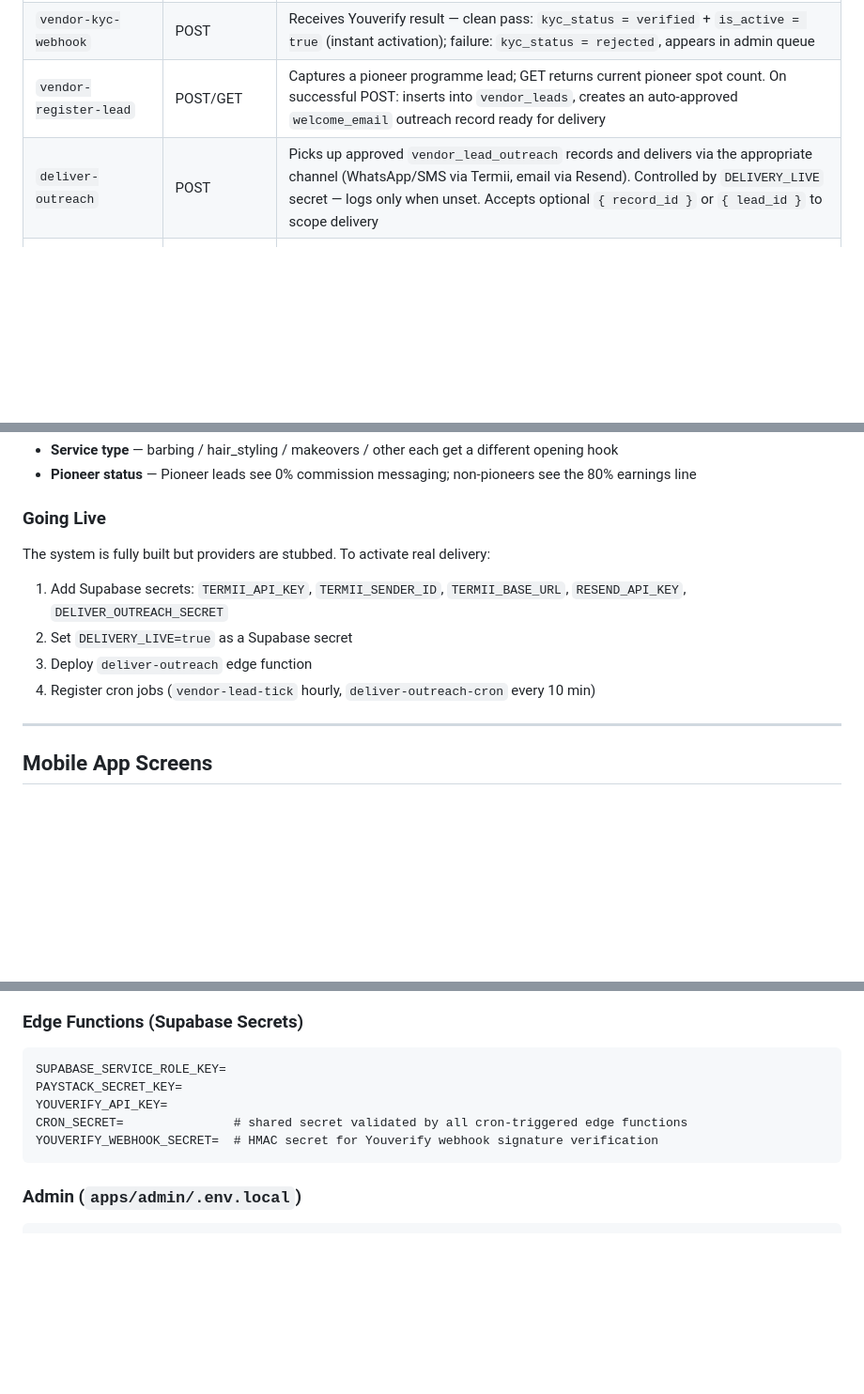
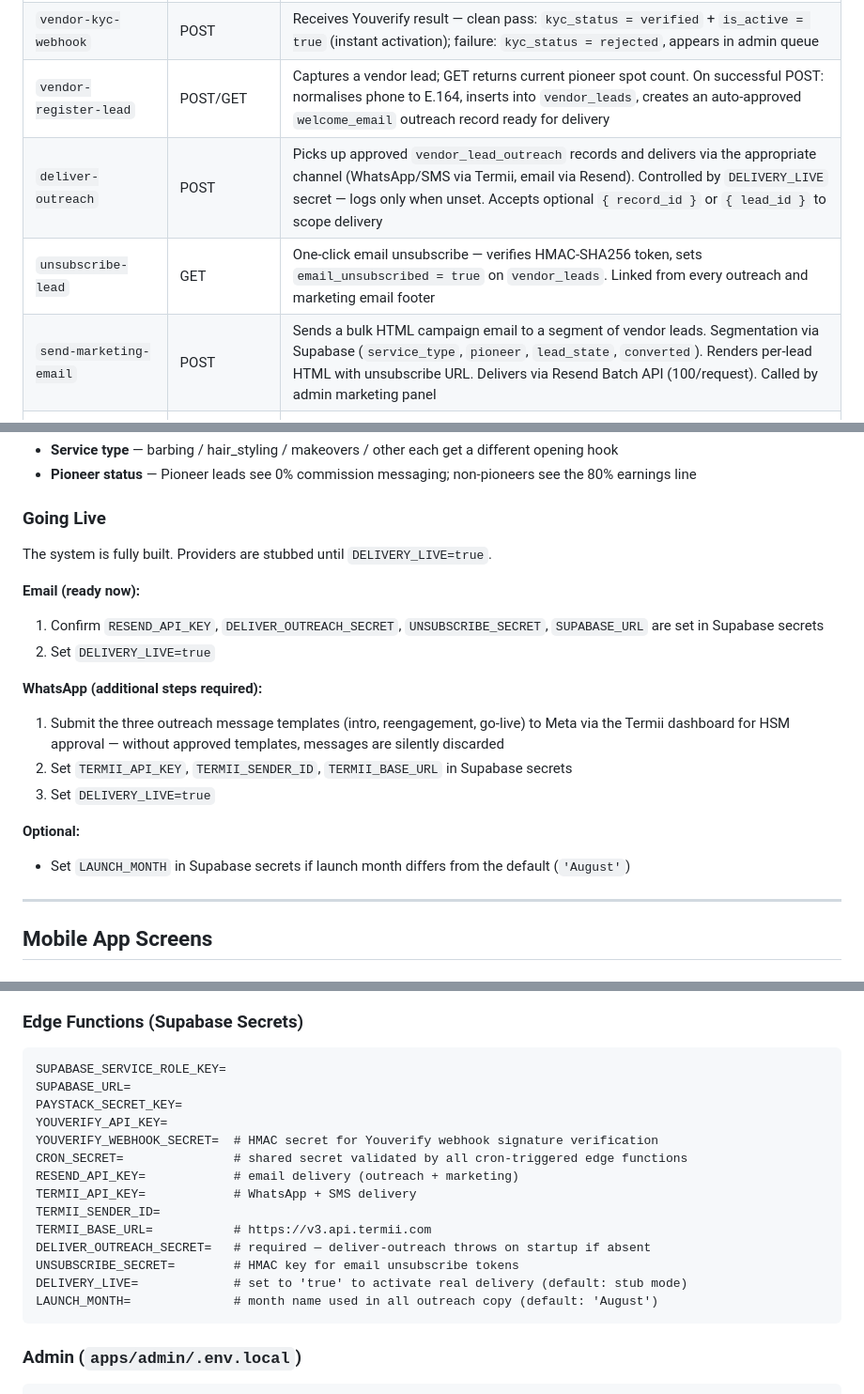
Before and after one commit to kant1000/vars, a Markdown page: README.md, 3 parts joined by grey strips. Shown at 94% size. Rendered like a GitHub page; blank space fills up the shorter version.

Commit message:
docs: update README and project context with messaging system state
README:
- Edge functions: add unsubscribe-lead and send-marketing-email
- DB schema: add three new migrations (email channel, email_unsubscribed, idempotency index)
- vendor_leads key table: add email_unsubscribed
- Admin section: add /leads/marketing bulk email panel
- Going Live: split email (ready) vs WhatsApp (blocked on template approval)
- Edge function secrets: add all outreach-related secrets

VARS_PROJECT_CONTEXT.md:
- Blocker section: replace single deliver-outreach entry with separate
  email (ready) and WhatsApp (blocked) rows

Co-Authored-By: Claude Sonnet 4.6 <noreply@anthropic.com>

````diff
--- a/README.md
+++ b/README.md
@@ -241,8 +245,10 @@ All functions live in `supabase/functions/` and run on Deno.
 | `send-reminders` | POST (cron, every 5 min) | Sends 24-hour and 1-hour before-appointment reminders to both customer and vendor, plus a 30-minute pending-acceptance reminder to the vendor; idempotent via notifications table |
 | `vendor-kyc-init` | POST | Initiates Youverify KYC session |
 | `vendor-kyc-webhook` | POST | Receives Youverify result — clean pass: `kyc_status = verified` + `is_active = true` (instant activation); failure: `kyc_status = rejected`, appears in admin queue |
-| `vendor-register-lead` | POST/GET | Captures a pioneer programme lead; GET returns current pioneer spot count. On successful POST: inserts into `vendor_leads`, creates an auto-approved `welcome_email` outreach record ready for delivery |
+| `vendor-register-lead` | POST/GET | Captures a vendor lead; GET returns current pioneer spot count. On successful POST: normalises phone to E.164, inserts into `vendor_leads`, creates an auto-approved `welcome_email` outreach record ready for delivery |
 | `deliver-outreach` | POST | Picks up approved `vendor_lead_outreach` records and delivers via the appropriate channel (WhatsApp/SMS via Termii, email via Resend). Controlled by `DELIVERY_LIVE` secret — logs only when unset. Accepts optional `{ record_id }` or `{ lead_id }` to scope delivery |
+| `unsubscribe-lead` | GET | One-click email unsubscribe — verifies HMAC-SHA256 token, sets `email_unsubscribed = true` on `vendor_leads`. Linked from every outreach and marketing email footer |
+| `send-marketing-email` | POST | Sends a bulk HTML campaign email to a segment of vendor leads. Segmentation via Supabase (`service_type`, `pioneer`, `lead_state`, `converted`). Renders per-lead HTML with unsubscribe URL. Delivers via Resend Batch API (100/request). Called by admin marketing panel |
 | `vendor-set-zone` | POST | Saves vendor's auto-accept geographic zone |
 | `vendor-confirm-zone` | GET/POST | GET: returns zone status; POST: marks zone confirmed for today |
 | `vendor-update-location` | POST | Called every 60s by vendor app while `on_way`; writes `vendor_current_lat/lng` to vendors table for customer live tracking map; also detects zone drift |
@@ -352,12 +358,19 @@ Copy varies by:
 
 ### Going Live
 
-The system is fully built but providers are stubbed. To activate real delivery:
+The system is fully built. Providers are stubbed until `DELIVERY_LIVE=true`.
 
-1. Add Supabase secrets: `TERMII_API_KEY`, `TERMII_SENDER_ID`, `TERMII_BASE_URL`, `RESEND_API_KEY`, `DELIVER_OUTREACH_SECRET`
-2. Set `DELIVERY_LIVE=true` as a Supabase secret
-3. Deploy `deliver-outreach` edge function
-4. Register cron jobs (`vendor-lead-tick` hourly, `deliver-outreach-cron` every 10 min)
+**Email (ready now):**
+1. Confirm `RESEND_API_KEY`, `DELIVER_OUTREACH_SECRET`, `UNSUBSCRIBE_SECRET`, `SUPABASE_URL` are set in Supabase secrets
+2. Set `DELIVERY_LIVE=true`
+
+**WhatsApp (additional steps required):**
+1. Submit the three outreach message templates (intro, reengagement, go-live) to Meta via the Termii dashboard for HSM approval — without approved templates, messages are silently discarded
+2. Set `TERMII_API_KEY`, `TERMII_SENDER_ID`, `TERMII_BASE_URL` in Supabase secrets
+3. Set `DELIVERY_LIVE=true`
+
+**Optional:**
+- Set `LAUNCH_MONTH` in Supabase secrets if launch month differs from the default (`'August'`)
 
 ---
 
@@ -753,10 +766,19 @@ EXPO_PUBLIC_GOOGLE_MAPS_API_KEY=
 
 ```
 SUPABASE_SERVICE_ROLE_KEY=
+SUPABASE_URL=
 PAYSTACK_SECRET_KEY=
 YOUVERIFY_API_KEY=
+YOUVERIFY_WEBHOOK_SECRET=  # HMAC secret for Youverify webhook signature verification
 CRON_SECRET=               # shared secret validated by all cron-triggered edge functions
-YOUVERIFY_WEBHOOK_SECRET=  # HMAC secret for Youverify webhook signature verification
+RESEND_API_KEY=            # email delivery (outreach + marketing)
+TERMII_API_KEY=            # WhatsApp + SMS delivery
+TERMII_SENDER_ID=
+TERMII_BASE_URL=           # https://v3.api.termii.com
+DELIVER_OUTREACH_SECRET=   # required — deliver-outreach throws on startup if absent
+UNSUBSCRIBE_SECRET=        # HMAC key for email unsubscribe tokens
+DELIVERY_LIVE=             # set to 'true' to activate real delivery (default: stub mode)
+LAUNCH_MONTH=              # month name used in all outreach copy (default: 'August')
 ```
 
 ### Admin (`apps/admin/.env.local`)
````
Also changed, not shown: other parts of README.md (+6 -2 lines), docs/VARS_PROJECT_CONTEXT.md (+2 -1 lines).
